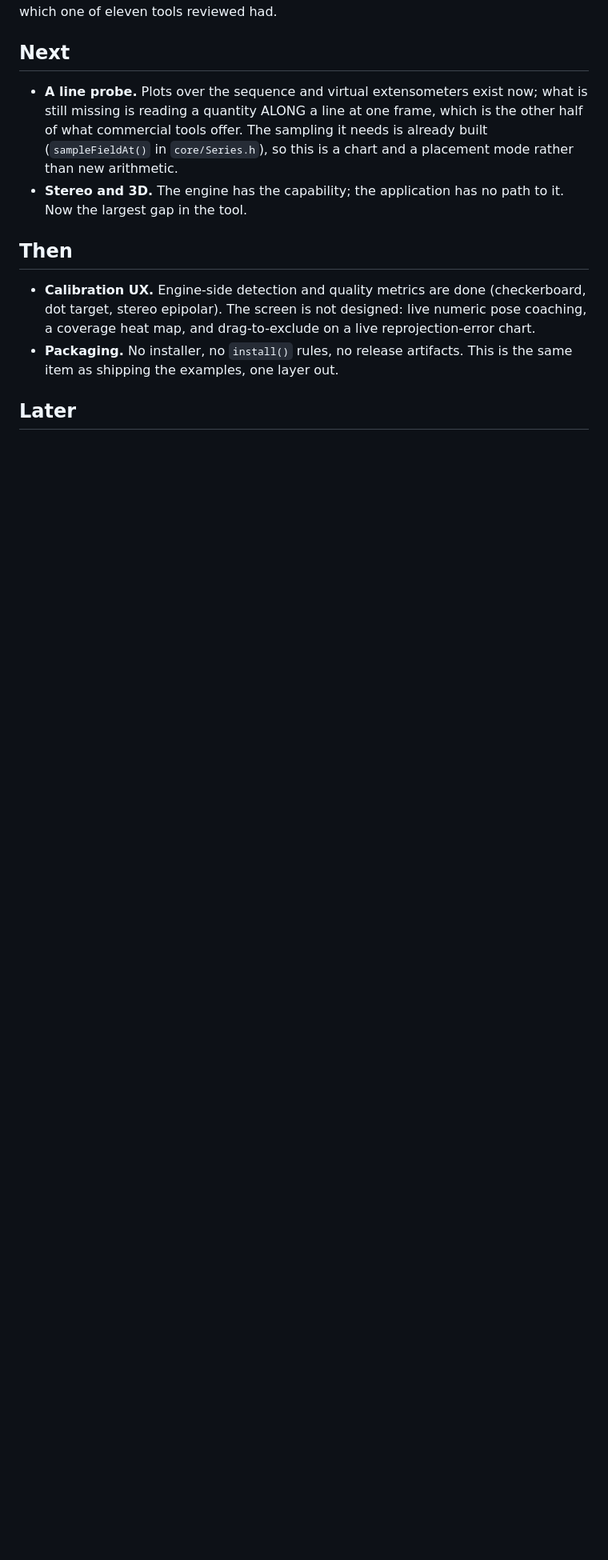
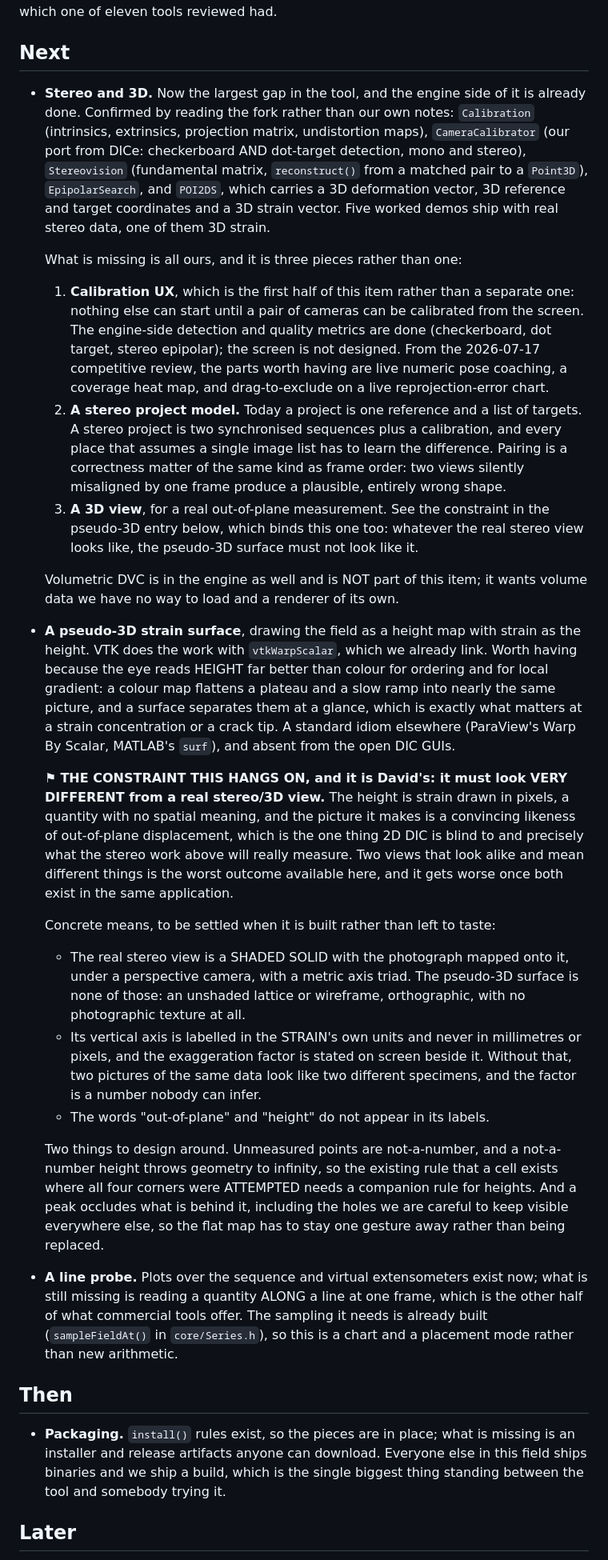
Before and after one commit to katalystnord/SurView, a Markdown page: ROADMAP.md, the part around the change. Shown at 80% size. Rendered like a GitHub page; blank space fills up the shorter version.

Commit message:
Commit to stereo, and fence off the picture that would imitate it
Two roadmap entries, no code.

The engine's stereo support was checked by reading the fork rather than
our own notes, and it is complete: Calibration, our CameraCalibrator
port with checkerboard and dot-target detection, Stereovision with a
real reconstruct(), EpipolarSearch, and a POI2DS carrying a 3D
deformation vector and a 3D strain vector. Five worked demos ship with
real stereo data. Everything still missing is ours, and it is three
pieces rather than one: the calibration screen, a project model that
knows a stereo pair from a sequence, and a 3D view. Calibration UX moves
up out of "Then", because calling it a prerequisite for a "Next" item
while filing it later was a contradiction rather than an ordering.

Alongside it, the pseudo-3D strain surface, with the constraint that is
the whole reason it needs writing down: it must look VERY different
from a real stereo view. Height there is strain drawn in pixels, and the
picture it makes is a convincing likeness of out-of-plane displacement,
which is the one thing 2D DIC is blind to and exactly what the stereo
work will really measure. Two views that look alike and mean different
things is the worst outcome available, and it gets worse once both exist
in the same application. Concrete means recorded: no photographic
texture, no shading, orthographic, a vertical axis in the strain's own
units with the exaggeration factor stated beside it.

Also corrects a stale line claiming no install() rules exist, which the
gaps section two paragraphs above already contradicted.

Co-Authored-By: Claude Opus 5 (1M context) <noreply@anthropic.com>
Claude-Session: https://claude.ai/code/session_01Dw2ZASEMwD1gCGEyKa7WCa

```diff
--- a/ROADMAP.md
+++ b/ROADMAP.md
@@ -41,22 +41,82 @@ zero anywhere; and native VTK export, which one of eleven tools reviewed had.
 
 ## Next
 
+- **Stereo and 3D.** Now the largest gap in the tool, and the engine side of it
+  is already done. Confirmed by reading the fork rather than our own notes:
+  `Calibration` (intrinsics, extrinsics, projection matrix, undistortion maps),
+  `CameraCalibrator` (our port from DICe: checkerboard AND dot-target detection,
+  mono and stereo), `Stereovision` (fundamental matrix, `reconstruct()` from a
+  matched pair to a `Point3D`), `EpipolarSearch`, and `POI2DS`, which carries a
+  3D deformation vector, 3D reference and target coordinates and a 3D strain
+  vector. Five worked demos ship with real stereo data, one of them 3D strain.
+
+  What is missing is all ours, and it is three pieces rather than one:
+
+  1. **Calibration UX**, which is the first half of this item rather than a
+     separate one: nothing else can start until a pair of cameras can be
+     calibrated from the screen. The engine-side detection and quality metrics
+     are done (checkerboard, dot target, stereo epipolar); the screen is not
+     designed. From the 2026-07-17 competitive review, the parts worth having
+     are live numeric pose coaching, a coverage heat map, and drag-to-exclude
+     on a live reprojection-error chart.
+  2. **A stereo project model.** Today a project is one reference and a list of
+     targets. A stereo project is two synchronised sequences plus a calibration,
+     and every place that assumes a single image list has to learn the
+     difference. Pairing is a correctness matter of the same kind as frame
+     order: two views silently misaligned by one frame produce a plausible,
+     entirely wrong shape.
+  3. **A 3D view**, for a real out-of-plane measurement. See the constraint in
+     the pseudo-3D entry below, which binds this one too: whatever the real
+     stereo view looks like, the pseudo-3D surface must not look like it.
+
+  Volumetric DVC is in the engine as well and is NOT part of this item; it wants
+  volume data we have no way to load and a renderer of its own.
+- **A pseudo-3D strain surface**, drawing the field as a height map with strain
+  as the height. VTK does the work with `vtkWarpScalar`, which we already link.
+  Worth having because the eye reads HEIGHT far better than colour for ordering
+  and for local gradient: a colour map flattens a plateau and a slow ramp into
+  nearly the same picture, and a surface separates them at a glance, which is
+  exactly what matters at a strain concentration or a crack tip. A standard
+  idiom elsewhere (ParaView's Warp By Scalar, MATLAB's `surf`), and absent from
+  the open DIC GUIs.
+
+  ⚑ **THE CONSTRAINT THIS HANGS ON, and it is David's: it must look VERY
+  DIFFERENT from a real stereo/3D view.** The height is strain drawn in pixels,
+  a quantity with no spatial meaning, and the picture it makes is a convincing
+  likeness of out-of-plane displacement, which is the one thing 2D DIC is blind
+  to and precisely what the stereo work above will really measure. Two views
+  that look alike and mean different things is the worst outcome available here,
+  and it gets worse once both exist in the same application.
+
+  Concrete means, to be settled when it is built rather than left to taste:
+
+  - The real stereo view is a SHADED SOLID with the photograph mapped onto it,
+    under a perspective camera, with a metric axis triad. The pseudo-3D surface
+    is none of those: an unshaded lattice or wireframe, orthographic, with no
+    photographic texture at all.
+  - Its vertical axis is labelled in the STRAIN's own units and never in
+    millimetres or pixels, and the exaggeration factor is stated on screen
+    beside it. Without that, two pictures of the same data look like two
+    different specimens, and the factor is a number nobody can infer.
+  - The words "out-of-plane" and "height" do not appear in its labels.
+
+  Two things to design around. Unmeasured points are not-a-number, and a
+  not-a-number height throws geometry to infinity, so the existing rule that a
+  cell exists where all four corners were ATTEMPTED needs a companion rule for
+  heights. And a peak occludes what is behind it, including the holes we are
+  careful to keep visible everywhere else, so the flat map has to stay one
+  gesture away rather than being replaced.
 - **A line probe.** Plots over the sequence and virtual extensometers exist now;
   what is still missing is reading a quantity ALONG a line at one frame, which
   is the other half of what commercial tools offer. The sampling it needs is
   already built (`sampleFieldAt()` in `core/Series.h`), so this is a chart and a
   placement mode rather than new arithmetic.
-- **Stereo and 3D.** The engine has the capability; the application has no path
-  to it. Now the largest gap in the tool.
-
 ## Then
 
-- **Calibration UX.** Engine-side detection and quality metrics are done
-  (checkerboard, dot target, stereo epipolar). The screen is not designed:
-  live numeric pose coaching, a coverage heat map, and drag-to-exclude on a
-  live reprojection-error chart.
-- **Packaging.** No installer, no `install()` rules, no release artifacts.
-  This is the same item as shipping the examples, one layer out.
+- **Packaging.** `install()` rules exist, so the pieces are in place; what is
+  missing is an installer and release artifacts anyone can download. Everyone
+  else in this field ships binaries and we ship a build, which is the single
+  biggest thing standing between the tool and somebody trying it.
 
 ## Later
 
```
